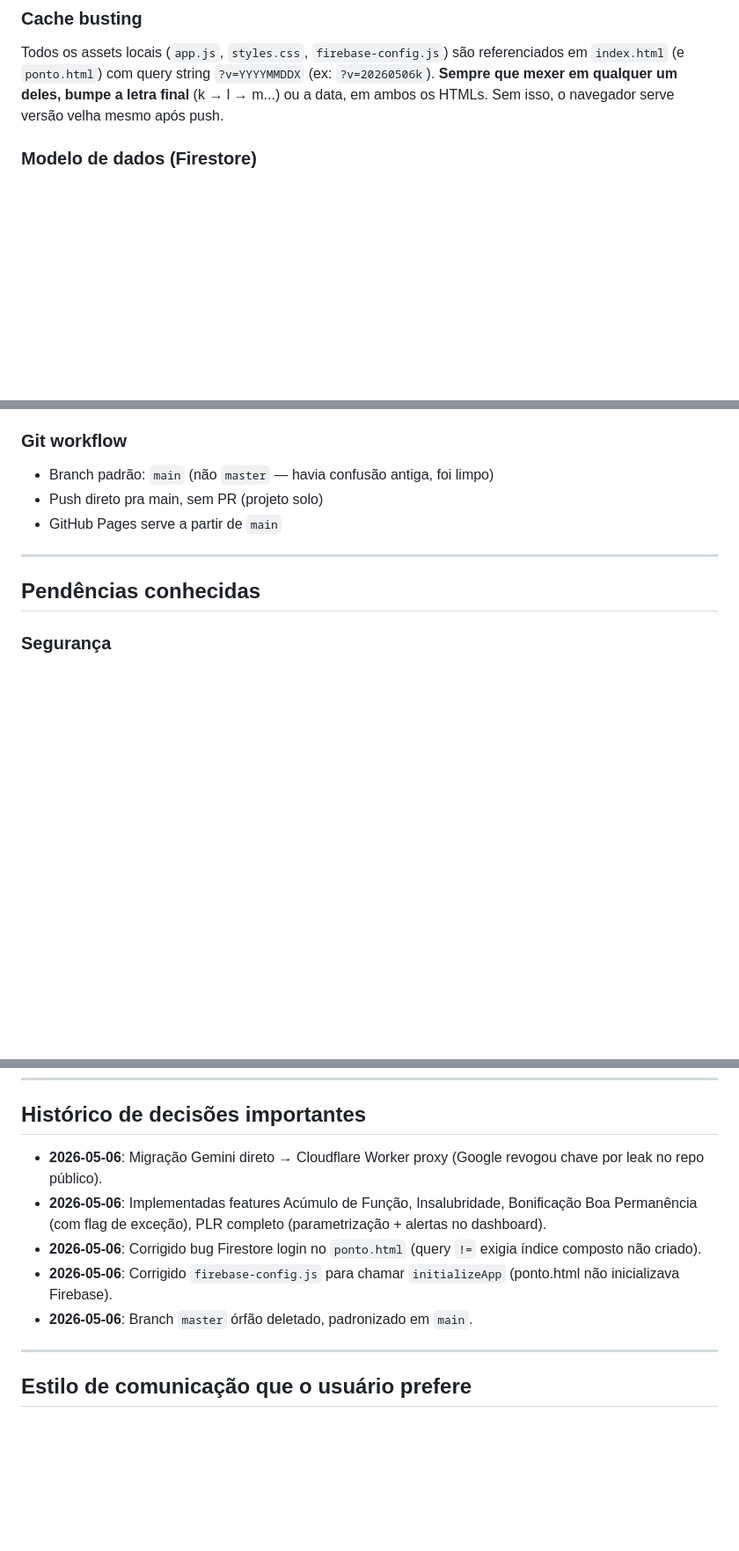
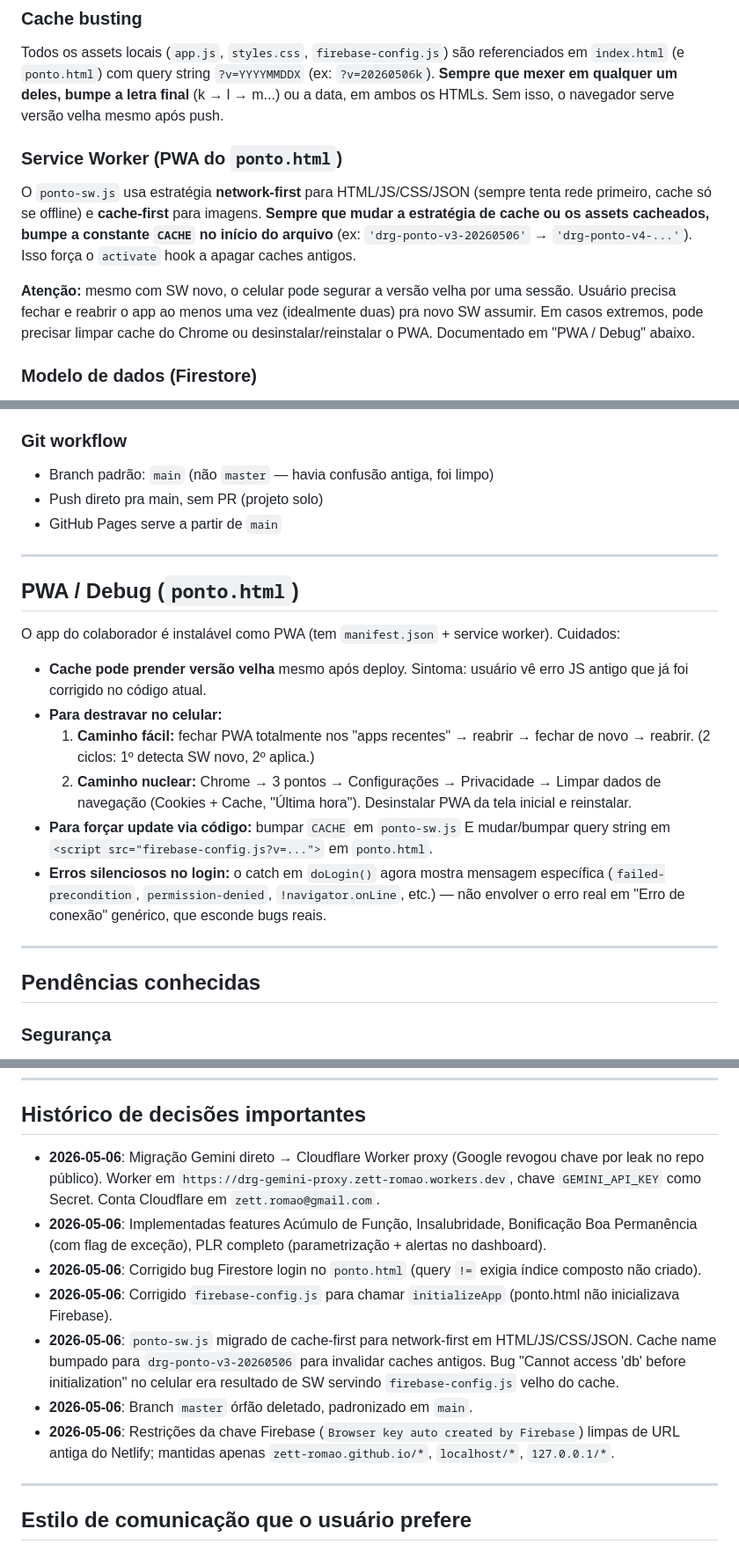
Before and after one commit to zett-romao/drg-sistema, a Markdown page: CLAUDE.md, 3 parts joined by grey strips. Shown at 88% size. Drawn GitHub-style; blank space fills up the shorter version.

Commit message:
docs: atualiza CLAUDE.md com SW network-first e debug PWA
- Adiciona secao "PWA / Debug" com instrucoes de destravamento de cache
- Documenta convencao de bump da constante CACHE no ponto-sw.js
- Registra fix de network-first no historico de decisoes
- Registra limpeza de URL antiga do Netlify nas restricoes da chave Firebase
- Adiciona detalhe da conta Cloudflare e Worker URL no historico

```diff
--- a/CLAUDE.md
+++ b/CLAUDE.md
@@ -44,6 +44,11 @@ Sistema de gestão de colaboradores para a empresa **D.R. Global Multi Services*
 
 ### Cache busting
 Todos os assets locais (`app.js`, `styles.css`, `firebase-config.js`) são referenciados em `index.html` (e `ponto.html`) com query string `?v=YYYYMMDDX` (ex: `?v=20260506k`). **Sempre que mexer em qualquer um deles, bumpe a letra final** (k → l → m...) ou a data, em ambos os HTMLs. Sem isso, o navegador serve versão velha mesmo após push.
+
+### Service Worker (PWA do `ponto.html`)
+O `ponto-sw.js` usa estratégia **network-first** para HTML/JS/CSS/JSON (sempre tenta rede primeiro, cache só se offline) e **cache-first** para imagens. **Sempre que mudar a estratégia de cache ou os assets cacheados, bumpe a constante `CACHE` no início do arquivo** (ex: `'drg-ponto-v3-20260506'` → `'drg-ponto-v4-...'`). Isso força o `activate` hook a apagar caches antigos.
+
+**Atenção:** mesmo com SW novo, o celular pode segurar a versão velha por uma sessão. Usuário precisa fechar e reabrir o app ao menos uma vez (idealmente duas) pra novo SW assumir. Em casos extremos, pode precisar limpar cache do Chrome ou desinstalar/reinstalar o PWA. Documentado em "PWA / Debug" abaixo.
 
 ### Modelo de dados (Firestore)
 - `employees` — colaboradores (campos relevantes recentemente adicionados: `acumuloFuncao` boolean, `insalubridade` 0/20/40/60, `bonificacaoSemprePagar` boolean)
@@ -115,6 +120,19 @@ Tem `ESCALA_RULES` por escala de trabalho (5x2A, 5x2B, 6x1A, 6x1B, 12x36) com re
 
 ---
 
+## PWA / Debug (`ponto.html`)
+
+O app do colaborador é instalável como PWA (tem `manifest.json` + service worker). Cuidados:
+
+- **Cache pode prender versão velha** mesmo após deploy. Sintoma: usuário vê erro JS antigo que já foi corrigido no código atual.
+- **Para destravar no celular:**
+  1. **Caminho fácil:** fechar PWA totalmente nos "apps recentes" → reabrir → fechar de novo → reabrir. (2 ciclos: 1º detecta SW novo, 2º aplica.)
+  2. **Caminho nuclear:** Chrome → 3 pontos → Configurações → Privacidade → Limpar dados de navegação (Cookies + Cache, "Última hora"). Desinstalar PWA da tela inicial e reinstalar.
+- **Para forçar update via código:** bumpar `CACHE` em `ponto-sw.js` E mudar/bumpar query string em `<script src="firebase-config.js?v=...">` em `ponto.html`.
+- **Erros silenciosos no login:** o catch em `doLogin()` agora mostra mensagem específica (`failed-precondition`, `permission-denied`, `!navigator.onLine`, etc.) — não envolver o erro real em "Erro de conexão" genérico, que esconde bugs reais.
+
+---
+
 ## Pendências conhecidas
 
 ### Segurança
@@ -148,11 +166,13 @@ git push origin main
 
 ## Histórico de decisões importantes
 
-- **2026-05-06**: Migração Gemini direto → Cloudflare Worker proxy (Google revogou chave por leak no repo público).
+- **2026-05-06**: Migração Gemini direto → Cloudflare Worker proxy (Google revogou chave por leak no repo público). Worker em `https://drg-gemini-proxy.zett-romao.workers.dev`, chave `GEMINI_API_KEY` como Secret. Conta Cloudflare em `zett.romao@gmail.com`.
 - **2026-05-06**: Implementadas features Acúmulo de Função, Insalubridade, Bonificação Boa Permanência (com flag de exceção), PLR completo (parametrização + alertas no dashboard).
 - **2026-05-06**: Corrigido bug Firestore login no `ponto.html` (query `!=` exigia índice composto não criado).
 - **2026-05-06**: Corrigido `firebase-config.js` para chamar `initializeApp` (ponto.html não inicializava Firebase).
+- **2026-05-06**: `ponto-sw.js` migrado de cache-first para network-first em HTML/JS/CSS/JSON. Cache name bumpado para `drg-ponto-v3-20260506` para invalidar caches antigos. Bug "Cannot access 'db' before initialization" no celular era resultado de SW servindo `firebase-config.js` velho do cache.
 - **2026-05-06**: Branch `master` órfão deletado, padronizado em `main`.
+- **2026-05-06**: Restrições da chave Firebase (`Browser key auto created by Firebase`) limpas de URL antiga do Netlify; mantidas apenas `zett-romao.github.io/*`, `localhost/*`, `127.0.0.1/*`.
 
 ---
 
```
